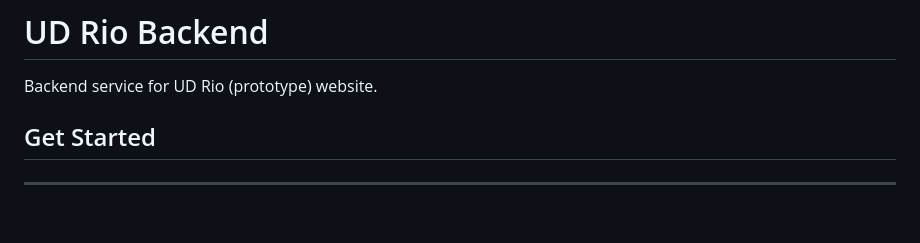
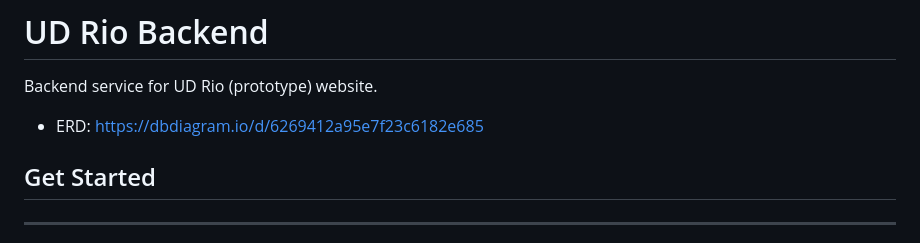
Before and after one commit to ryanadiputraa/api-udrio, a Markdown page: README.md, the part around the change. GitHub-like rendering; blank space fills up the shorter version.

```diff
--- a/README.md
+++ b/README.md
@@ -1,6 +1,8 @@
 # UD Rio Backend
 
 Backend service for UD Rio (prototype) website.
+
+- ERD: https://dbdiagram.io/d/6269412a95e7f23c6182e685
 
 ## Get Started
 
```
